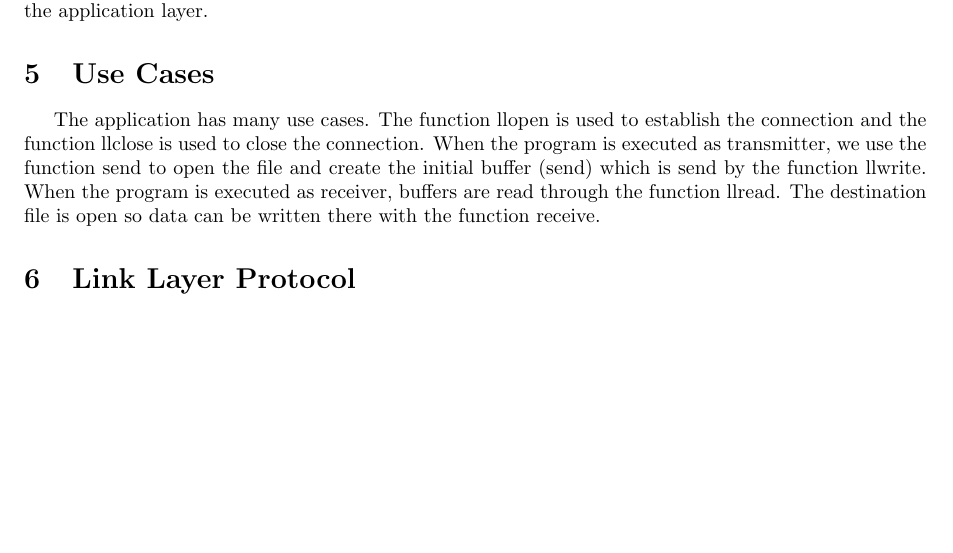
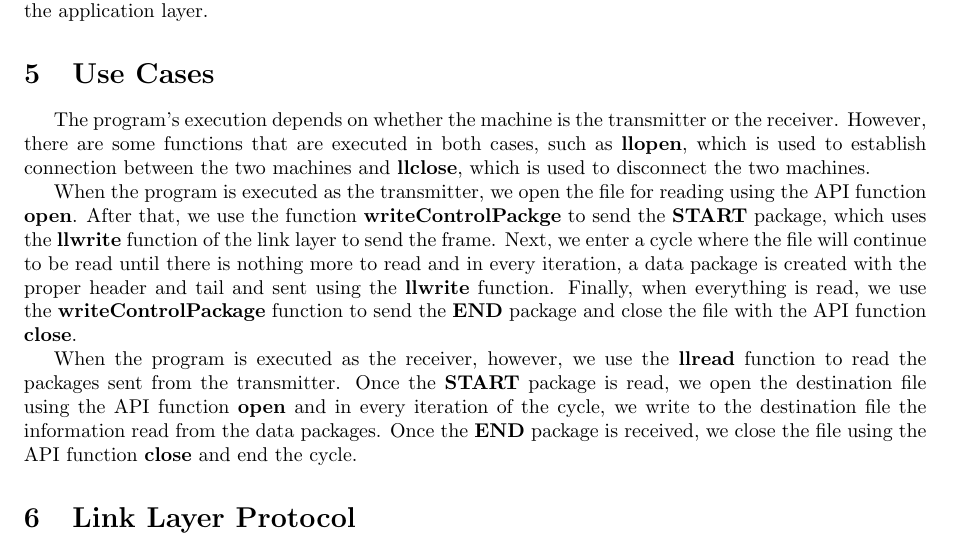
Before and after one commit to centeio/Computer-Networks, a LaTeX document (First Project/Report/template.tex): part of page 4 of 28, cut so that both start at the same text, the shorter picture padded with empty space. Compiled offline with pdfLaTeX.

Commit message:
Use Cases finished

```diff
--- a/First Project/Report/template.tex
+++ b/First Project/Report/template.tex
@@ -185,7 +185,11 @@ The main function is in the Lab1.c file, where we store the arguments passed by
 
 \section{Use Cases}
 
-The application has many use cases. The function llopen is used to establish the connection and the function llclose is used to close the connection. When the program is executed as transmitter, we use the function send to open the file and create the initial buffer (send) which is send by the function llwrite. When the program is executed as receiver, buffers are read through the function llread. The destination file is open so data can be written there with the function receive.
+The program's execution depends on whether the machine is the transmitter or the receiver. However, there are some functions that are executed in both cases, such as \textbf{llopen}, which is used to establish connection between the two machines and \textbf{llclose}, which is used to disconnect the two machines.
+
+When the program is executed as the transmitter, we open the file for reading using the API function \textbf{open}. After that, we use the function \textbf{writeControlPackge} to send the \textbf{START} package, which uses the \textbf{llwrite} function of the link layer to send the frame. Next, we enter a cycle where the file will continue to be read until there is nothing more to read and in every iteration, a data package is created with the proper header and tail and sent using the \textbf{llwrite} function. Finally, when everything is read, we use the \textbf{writeControlPackage} function to send the \textbf{END} package and close the file with the API function \textbf{close}.
+
+When the program is executed as the receiver, however, we use the \textbf{llread} function to read the packages sent from the transmitter. Once the \textbf{START} package is read, we open the destination file using the API function \textbf{open} and in every iteration of the cycle, we write to the destination file the information read from the data packages. Once the \textbf{END} package is received, we close the file using the API function \textbf{close} and end the cycle.
 
 \section{Link Layer Protocol}
 
```
Also changed, not shown: First Project/Report/template.pdf, 2 other files.
